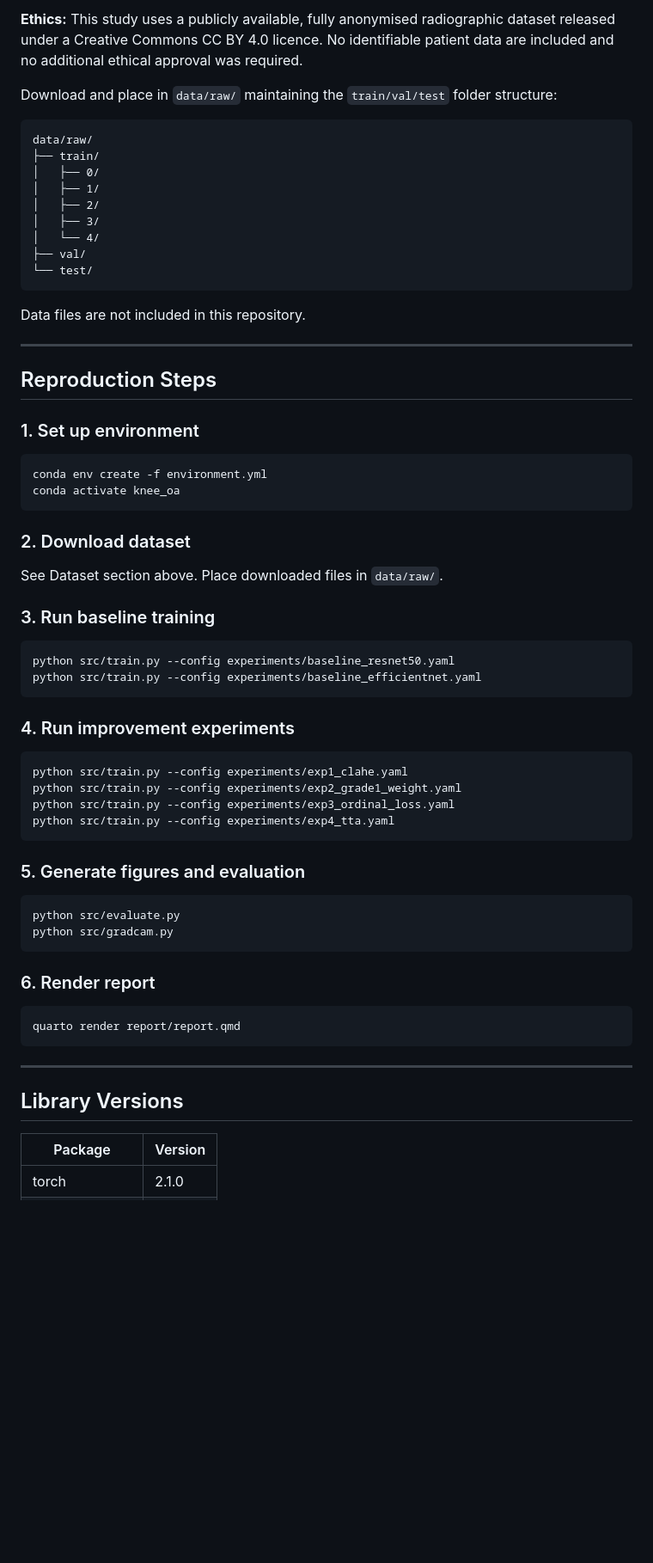
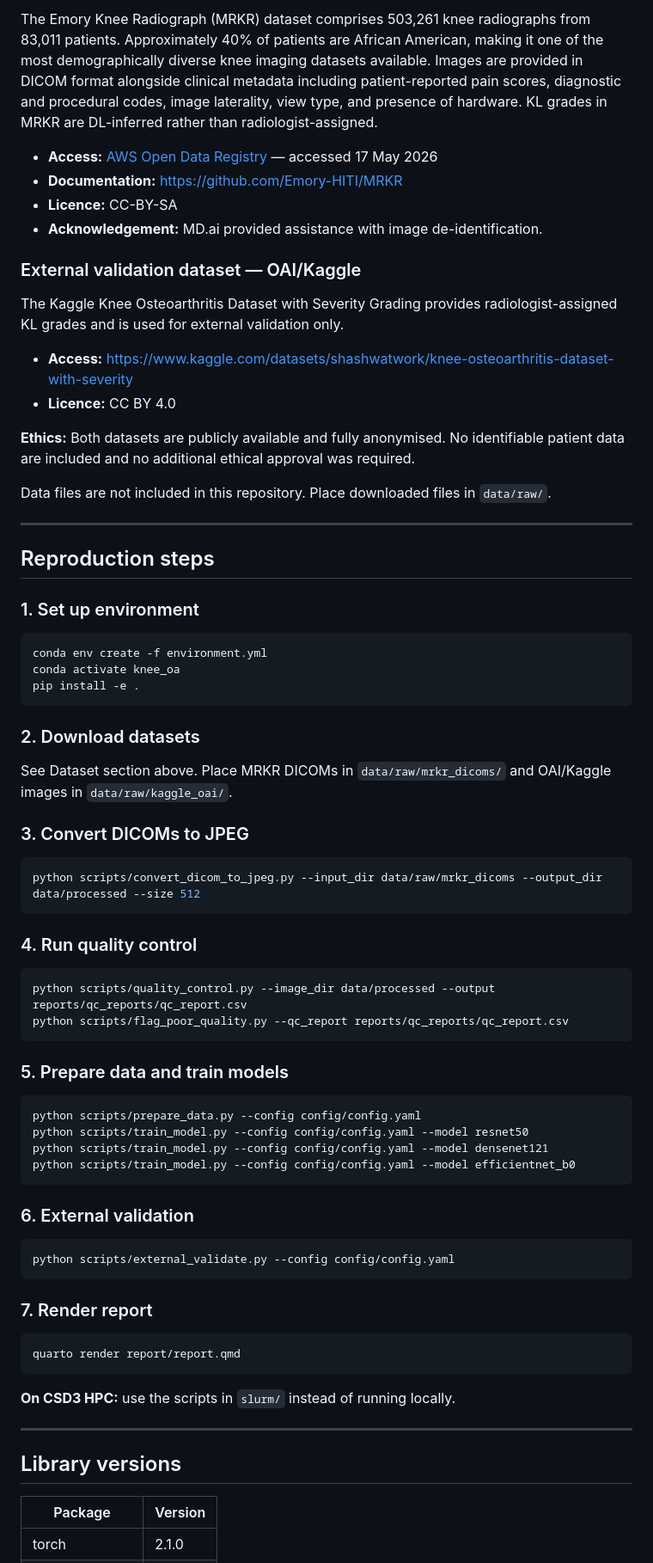
Before and after one commit to tmzendah/HCDS_Mod05, a Markdown page: knee_oa_kl_grading/README.md, the part around one of its changes. Shown at 86% size. Drawn GitHub-style; blank space fills up the shorter version.

````diff
--- a/knee_oa_kl_grading/README.md
+++ b/knee_oa_kl_grading/README.md
@@ -71,63 +81,70 @@ The Kaggle Knee Osteoarthritis Dataset with Severity Grading (CC BY 4.0) is avai
 
-**Ethics:** This study uses a publicly available, fully anonymised radiographic dataset released under a Creative Commons CC BY 4.0 licence. No identifiable patient data are included and no additional ethical approval was required.
+The Emory Knee Radiograph (MRKR) dataset comprises 503,261 knee radiographs from 83,011 patients. Approximately 40% of patients are African American, making it one of the most demographically diverse knee imaging datasets available. Images are provided in DICOM format alongside clinical metadata including patient-reported pain scores, diagnostic and procedural codes, image laterality, view type, and presence of hardware. KL grades in MRKR are DL-inferred rather than radiologist-assigned.
 
-Download and place in `data/raw/` maintaining the `train/val/test` folder structure:
+- **Access:** [AWS Open Data Registry](https://registry.opendata.aws/mrkr) — accessed 17 May 2026
+- **Documentation:** <https://github.com/Emory-HITI/MRKR>
+- **Licence:** CC-BY-SA
+- **Acknowledgement:** MD.ai provided assistance with image de-identification.
 
-```
-data/raw/
-├── train/
-│   ├── 0/
-│   ├── 1/
-│   ├── 2/
-│   ├── 3/
-│   └── 4/
-├── val/
-└── test/
-```
+### External validation dataset — OAI/Kaggle
 
-Data files are not included in this repository.
+The Kaggle Knee Osteoarthritis Dataset with Severity Grading provides radiologist-assigned KL grades and is used for external validation only.
+
+- **Access:** <https://www.kaggle.com/datasets/shashwatwork/knee-osteoarthritis-dataset-with-severity>
+- **Licence:** CC BY 4.0
+
+**Ethics:** Both datasets are publicly available and fully anonymised. No identifiable patient data are included and no additional ethical approval was required.
+
+Data files are not included in this repository. Place downloaded files in `data/raw/`.
 
 ---
 
-## Reproduction Steps
+## Reproduction steps
 
 ### 1. Set up environment
 ```bash
 conda env create -f environment.yml
 conda activate knee_oa
+pip install -e .
 ```
 
-### 2. Download dataset
-See Dataset section above. Place downloaded files in `data/raw/`.
+### 2. Download datasets
+See Dataset section above. Place MRKR DICOMs in `data/raw/mrkr_dicoms/` and OAI/Kaggle images in `data/raw/kaggle_oai/`.
 
-### 3. Run baseline training
+### 3. Convert DICOMs to JPEG
 ```bash
-python src/train.py --config experiments/baseline_resnet50.yaml
-python src/train.py --config experiments/baseline_efficientnet.yaml
+python scripts/convert_dicom_to_jpeg.py --input_dir data/raw/mrkr_dicoms --output_dir data/processed --size 512
 ```
 
-### 4. Run improvement experiments
+### 4. Run quality control
 ```bash
-python src/train.py --config experiments/exp1_clahe.yaml
-python src/train.py --config experiments/exp2_grade1_weight.yaml
-python src/train.py --config experiments/exp3_ordinal_loss.yaml
-python src/train.py --config experiments/exp4_tta.yaml
+python scripts/quality_control.py --image_dir data/processed --output reports/qc_reports/qc_report.csv
+python scripts/flag_poor_quality.py --qc_report reports/qc_reports/qc_report.csv
 ```
 
-### 5. Generate figures and evaluation
+### 5. Prepare data and train models
 ```bash
-python src/evaluate.py
-python src/gradcam.py
+python scripts/prepare_data.py --config config/config.yaml
+python scripts/train_model.py --config config/config.yaml --model resnet50
+python scripts/train_model.py --config config/config.yaml --model densenet121
+python scripts/train_model.py --config config/config.yaml --model efficientnet_b0
 ```
 
-### 6. Render report
+### 6. External validation
+```bash
+python scripts/external_validate.py --config config/config.yaml
+```
+
+### 7. Render report
 ```bash
 quarto render report/report.qmd
 ```
 
+**On CSD3 HPC:** use the scripts in `slurm/` instead of running locally.
+
 ---
 
-## Library Versions
+## Library versions
 
 | Package | Version |
 |---|---|
````
Also changed, not shown: other parts of knee_oa_kl_grading/README.md (+41 -31 lines).
